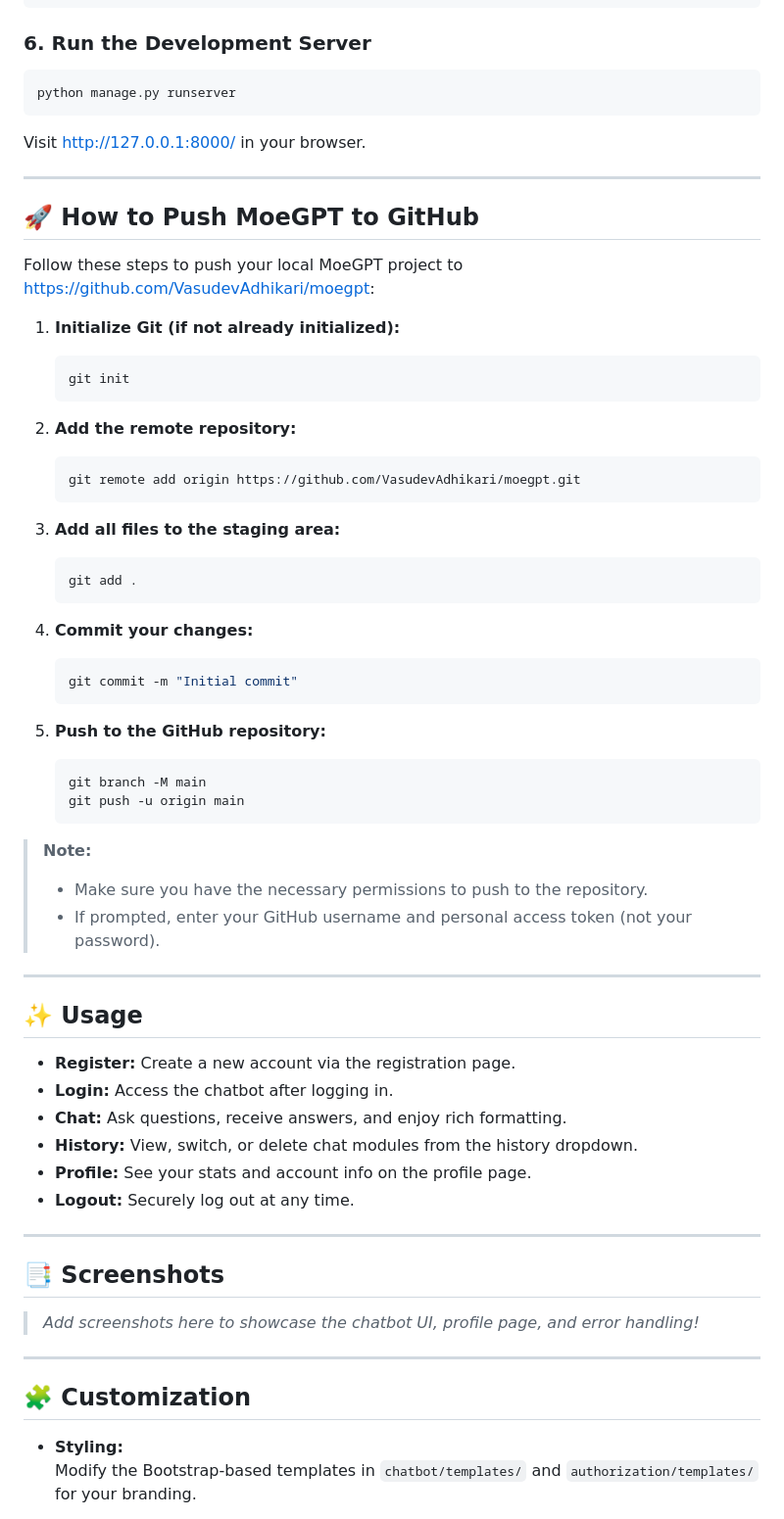
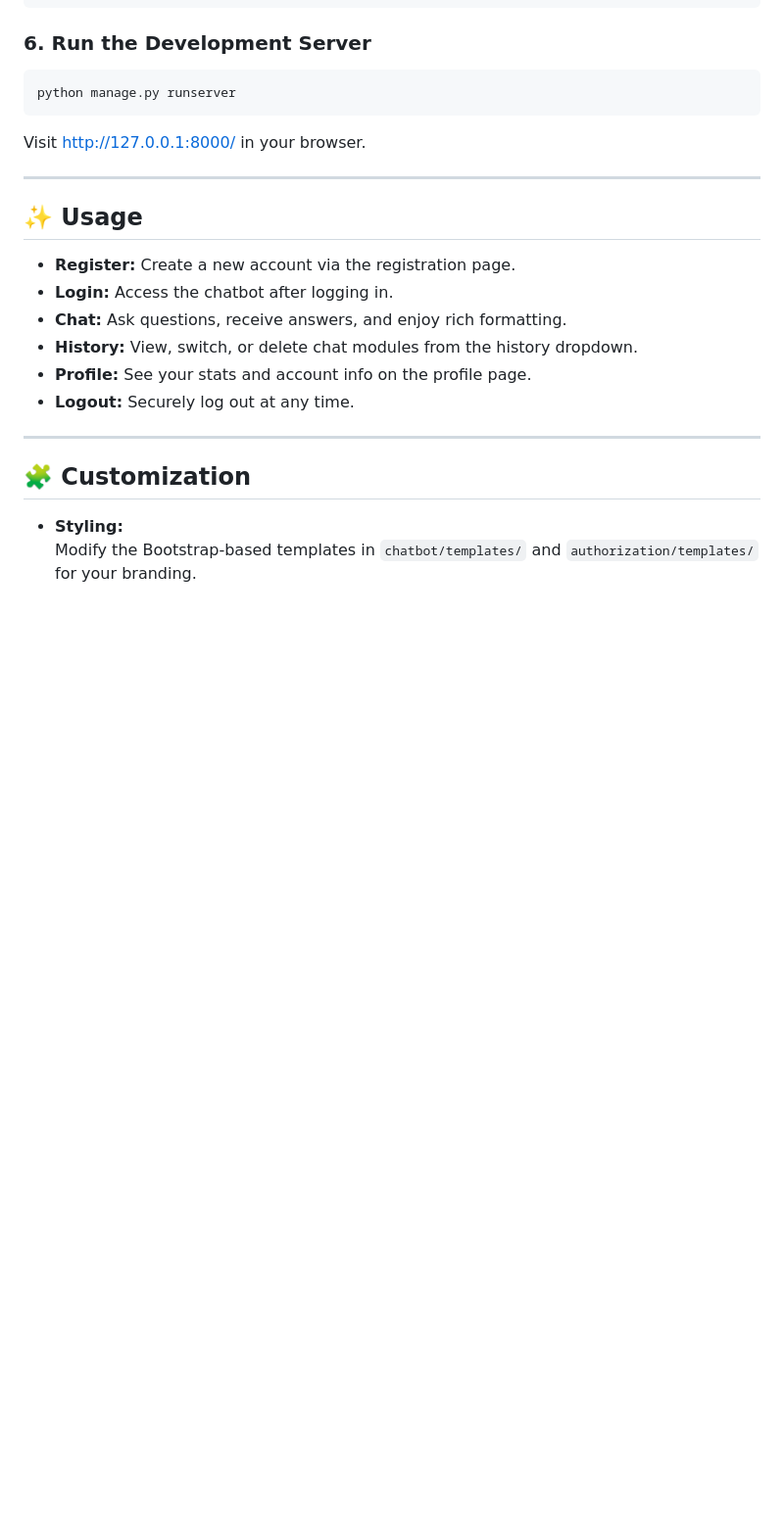
Before and after one commit to VasudevAdhikari/moegpt, a Markdown page: README.md, the part around the change. Shown at 98% size. Drawn GitHub-style; blank space fills up the shorter version.

Commit message:
Update README.md more properly

````diff
--- a/README.md
+++ b/README.md
@@ -118,42 +118,6 @@ Visit [http://127.0.0.1:8000/](http://127.0.0.1:8000/) in your browser.
 
 ---
 
-## 🚀 How to Push MoeGPT to GitHub
-
-Follow these steps to push your local MoeGPT project to [https://github.com/VasudevAdhikari/moegpt](https://github.com/VasudevAdhikari/moegpt):
-
-1. **Initialize Git (if not already initialized):**
-   ```bash
-   git init
-   ```
-
-2. **Add the remote repository:**
-   ```bash
-   git remote add origin https://github.com/VasudevAdhikari/moegpt.git
-   ```
-
-3. **Add all files to the staging area:**
-   ```bash
-   git add .
-   ```
-
-4. **Commit your changes:**
-   ```bash
-   git commit -m "Initial commit"
-   ```
-
-5. **Push to the GitHub repository:**
-   ```bash
-   git branch -M main
-   git push -u origin main
-   ```
-
-> **Note:**
-> - Make sure you have the necessary permissions to push to the repository.
-> - If prompted, enter your GitHub username and personal access token (not your password).
-
----
-
 ## ✨ Usage
 
 - **Register:** Create a new account via the registration page.
@@ -162,12 +126,6 @@ Follow these steps to push your local MoeGPT project to [https://github.com/Vasu
 - **History:** View, switch, or delete chat modules from the history dropdown.
 - **Profile:** See your stats and account info on the profile page.
 - **Logout:** Securely log out at any time.
-
----
-
-## 📑 Screenshots
-
-> _Add screenshots here to showcase the chatbot UI, profile page, and error handling!_
 
 ---
 
````
